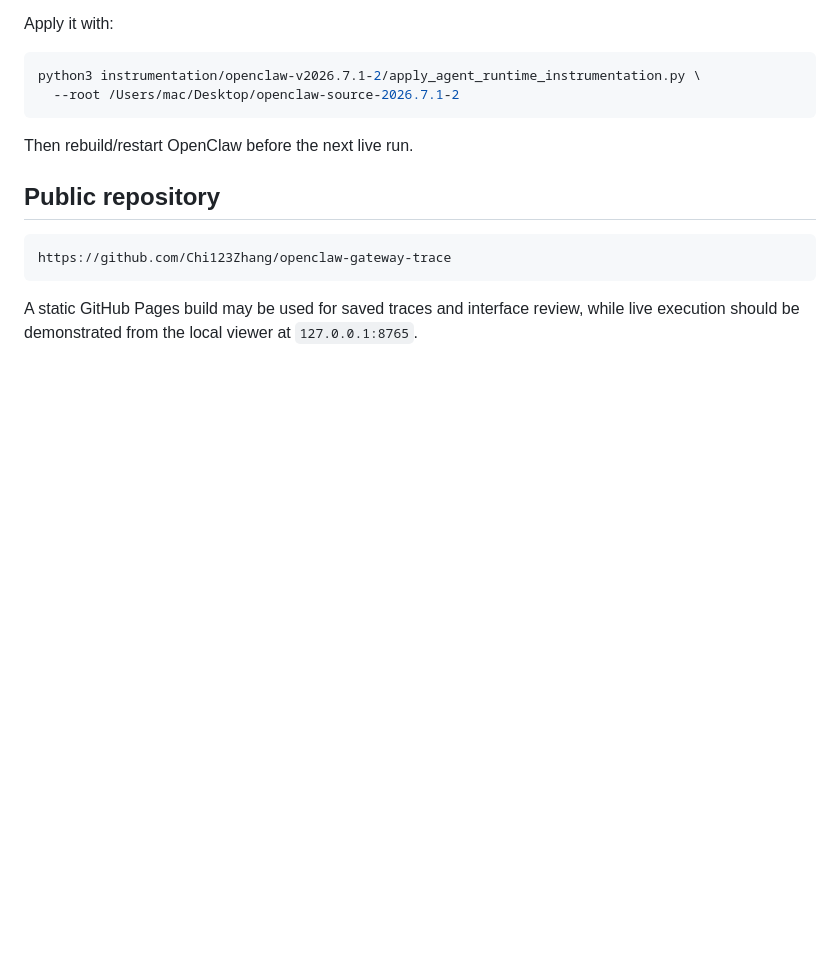
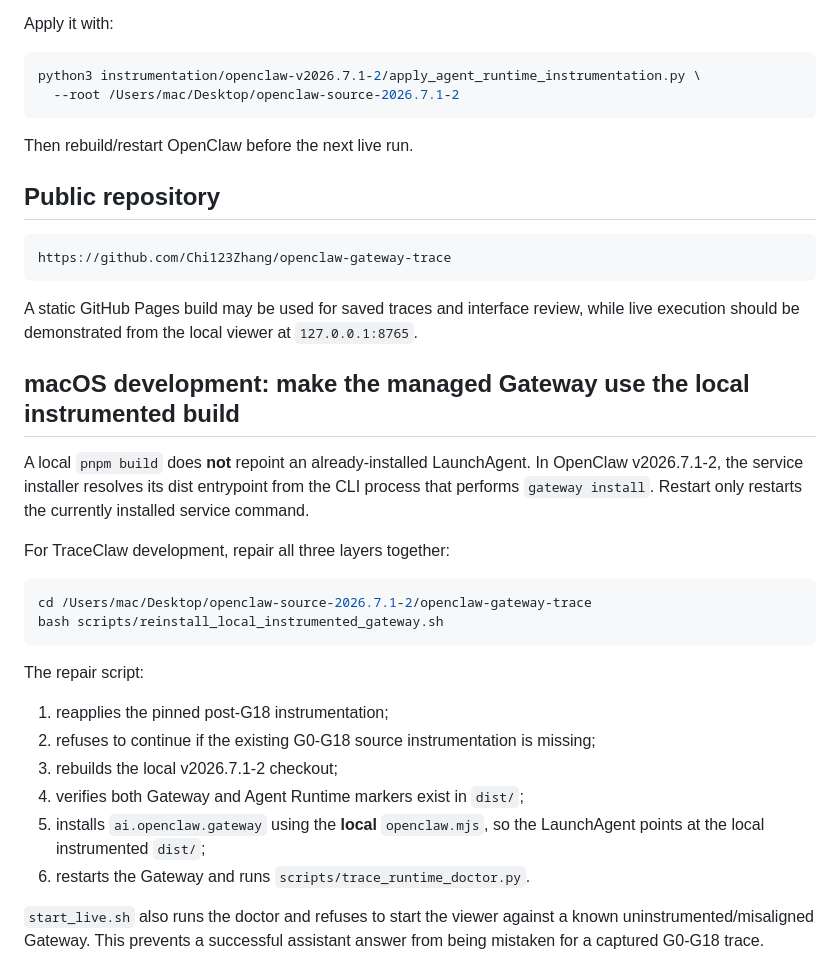
Before and after one commit to Chi123Zhang/openclaw-gateway-trace, a Markdown page: README.md, the part around the change. Drawn GitHub-style; blank space fills up the shorter version.

Commit message:
Document local instrumented Gateway service alignment

````diff
--- a/README.md
+++ b/README.md
@@ -362,3 +362,32 @@ https://github.com/Chi123Zhang/openclaw-gateway-trace
 ```
 
 A static GitHub Pages build may be used for saved traces and interface review, while live execution should be demonstrated from the local viewer at `127.0.0.1:8765`.
+
+
+## macOS development: make the managed Gateway use the local instrumented build
+
+A local `pnpm build` does **not** repoint an already-installed LaunchAgent. In
+OpenClaw v2026.7.1-2, the service installer resolves its dist entrypoint from the
+CLI process that performs `gateway install`. Restart only restarts the currently
+installed service command.
+
+For TraceClaw development, repair all three layers together:
+
+```bash
+cd /Users/mac/Desktop/openclaw-source-2026.7.1-2/openclaw-gateway-trace
+bash scripts/reinstall_local_instrumented_gateway.sh
+```
+
+The repair script:
+
+1. reapplies the pinned post-G18 instrumentation;
+2. refuses to continue if the existing G0-G18 source instrumentation is missing;
+3. rebuilds the local v2026.7.1-2 checkout;
+4. verifies both Gateway and Agent Runtime markers exist in `dist/`;
+5. installs `ai.openclaw.gateway` using the **local** `openclaw.mjs`, so the
+   LaunchAgent points at the local instrumented `dist/`;
+6. restarts the Gateway and runs `scripts/trace_runtime_doctor.py`.
+
+`start_live.sh` also runs the doctor and refuses to start the viewer against a
+known uninstrumented/misaligned Gateway. This prevents a successful assistant
+answer from being mistaken for a captured G0-G18 trace.
````
